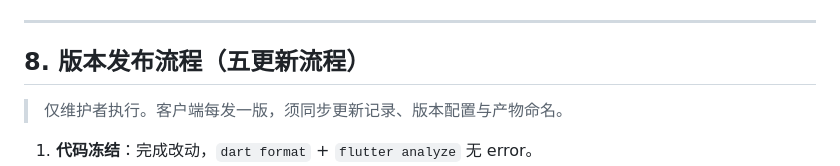
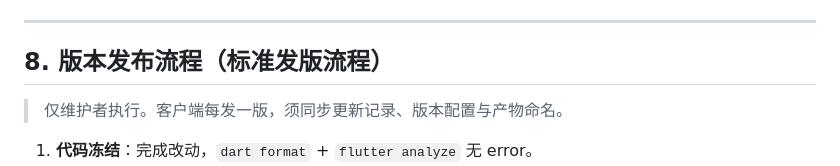
Before and after one commit to fnthinklevi/noticeTransmit, a Markdown page: CONTRIBUTING.md, the part around the change. Rendered like a GitHub page.

```diff
--- a/CONTRIBUTING.md
+++ b/CONTRIBUTING.md
@@ -170,7 +170,7 @@ keystore 路径、密码或别名明文。
 
 ---
 
-## 8. 版本发布流程（五更新流程）
+## 8. 版本发布流程（标准发版流程）
 
 > 仅维护者执行。客户端每发一版，须同步更新记录、版本配置与产物命名。
 
```
Also changed, not shown: CONTRIBUTING-en.md (+2 -2 lines).
